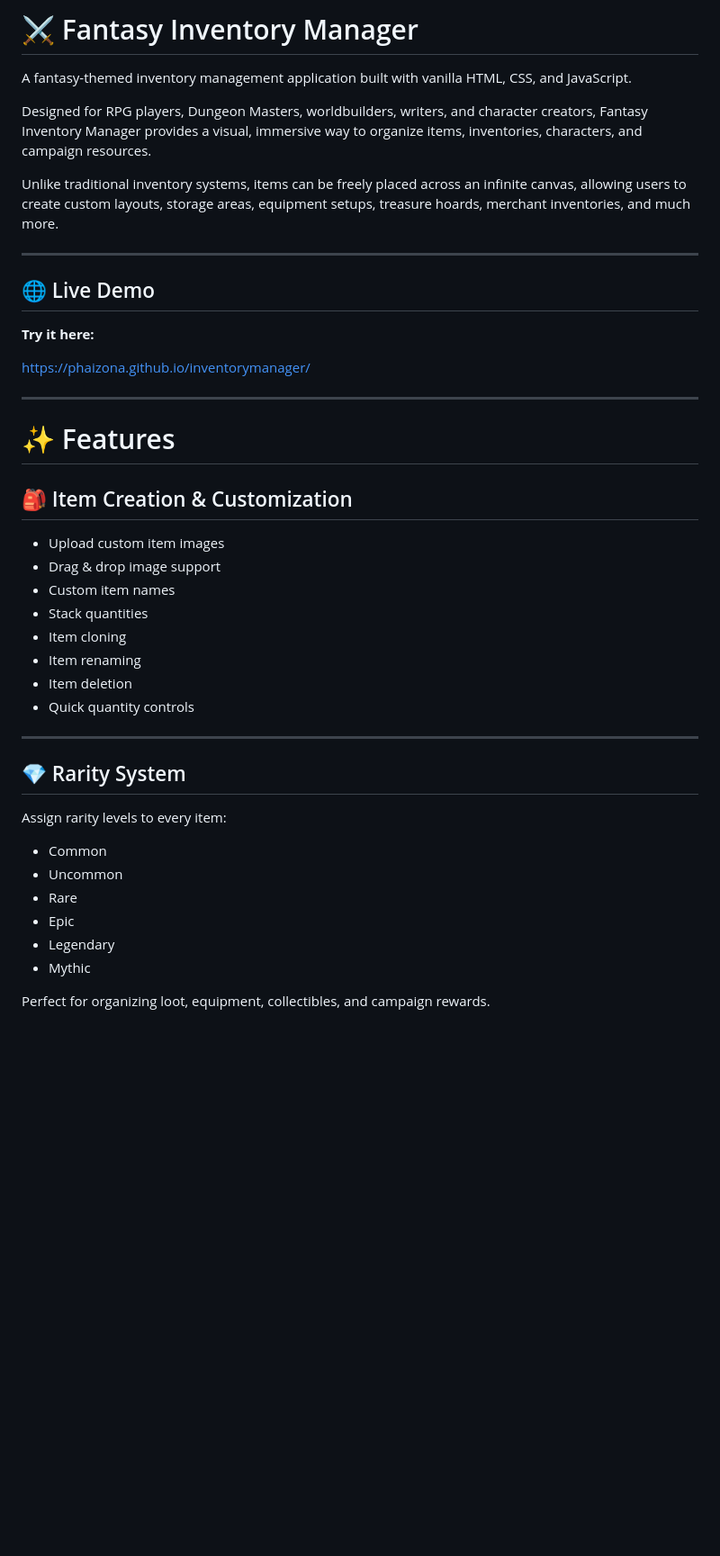
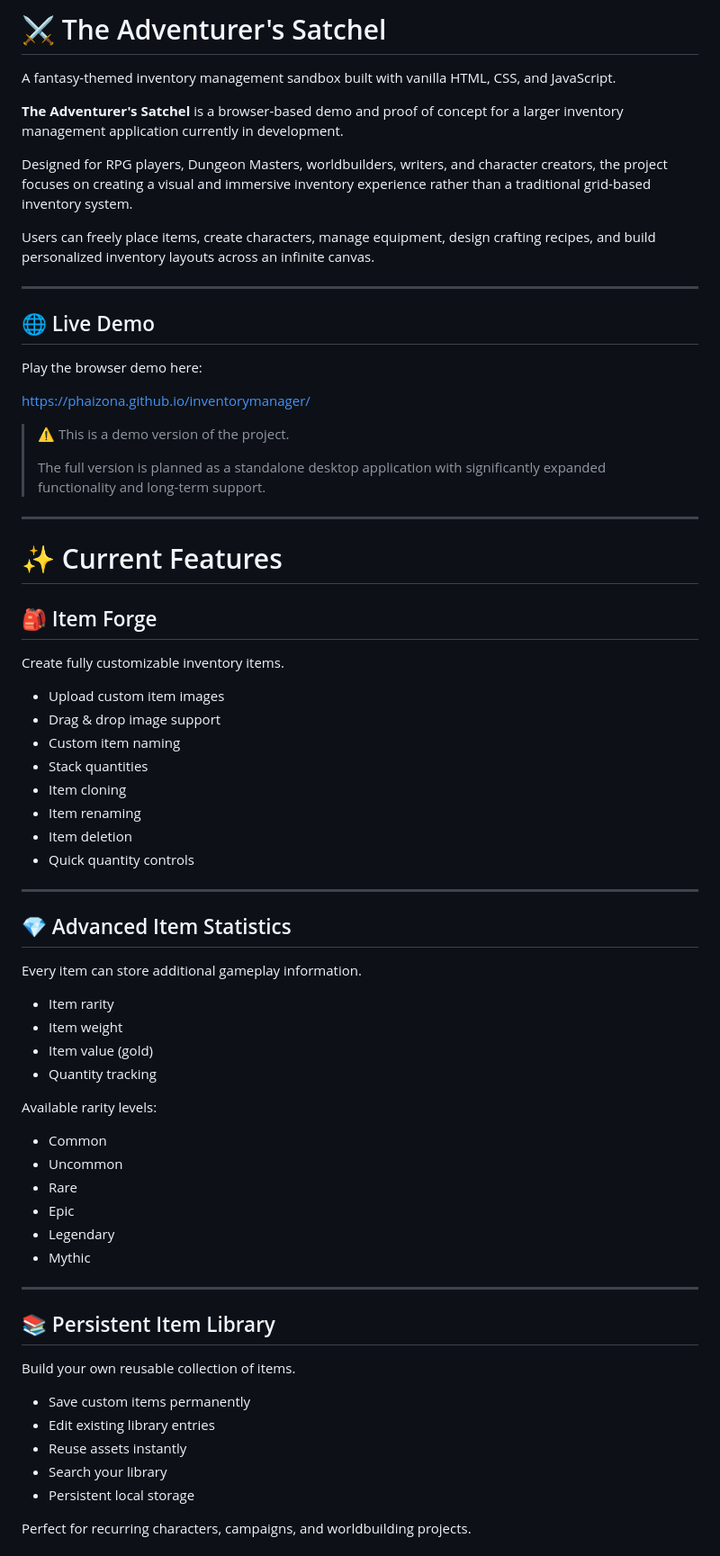
Before and after one commit to phaizona/inventorymanager, a Markdown page: README.md, the part around one of its changes. Shown at 90% size. Rendered like a GitHub page; blank space fills up the shorter version.

```diff
--- a/README.md
+++ b/README.md
@@ -1,28 +1,36 @@
-# ⚔ Fantasy Inventory Manager
+# ⚔ The Adventurer's Satchel
 
-A fantasy-themed inventory management application built with vanilla HTML, CSS, and JavaScript.
+A fantasy-themed inventory management sandbox built with vanilla HTML, CSS, and JavaScript.
 
-Designed for RPG players, Dungeon Masters, worldbuilders, writers, and character creators, Fantasy Inventory Manager provides a visual, immersive way to organize items, inventories, characters, and campaign resources.
+**The Adventurer's Satchel** is a browser-based demo and proof of concept for a larger inventory management application currently in development.
 
-Unlike traditional inventory systems, items can be freely placed across an infinite canvas, allowing users to create custom layouts, storage areas, equipment setups, treasure hoards, merchant inventories, and much more.
+Designed for RPG players, Dungeon Masters, worldbuilders, writers, and character creators, the project focuses on creating a visual and immersive inventory experience rather than a traditional grid-based inventory system.
+
+Users can freely place items, create characters, manage equipment, design crafting recipes, and build personalized inventory layouts across an infinite canvas.
 
 ---
 
 ## 🌐 Live Demo
 
-**Try it here:**
+Play the browser demo here:
 
 https://phaizona.github.io/inventorymanager/
 
+> ⚠ This is a demo version of the project.
+>
+> The full version is planned as a standalone desktop application with significantly expanded functionality and long-term support.
+
 ---
 
-# ✨ Features
+# ✨ Current Features
 
-## 🎒 Item Creation & Customization
+## 🎒 Item Forge
+
+Create fully customizable inventory items.
 
 * Upload custom item images
 * Drag & drop image support
-* Custom item names
+* Custom item naming
 * Stack quantities
 * Item cloning
 * Item renaming
@@ -31,9 +39,16 @@ https://phaizona.github.io/inventorymanager/
 
 ---
 
-## 💎 Rarity System
+## 💎 Advanced Item Statistics
 
-Assign rarity levels to every item:
+Every item can store additional gameplay information.
+
+* Item rarity
+* Item weight
+* Item value (gold)
+* Quantity tracking
+
+Available rarity levels:
 
 * Common
 * Uncommon
@@ -42,4 +57,17 @@ Assign rarity levels to every item:
 * Legendary
 * Mythic
 
-Perfect for organizing loot, equipment, collectibles, and campaign rewards.
+---
+
+## 📚 Persistent Item Library
+
+Build your own reusable collection of items.
+
+* Save custom items permanently
+* Edit existing library entries
+* Reuse assets instantly
+* Search your library
+* Persistent local storage
+
+Perfect for recurring characters, campaigns, and worldbuilding projects.
+
```
Also changed, not shown: other parts of README.md (+103 -77 lines).
